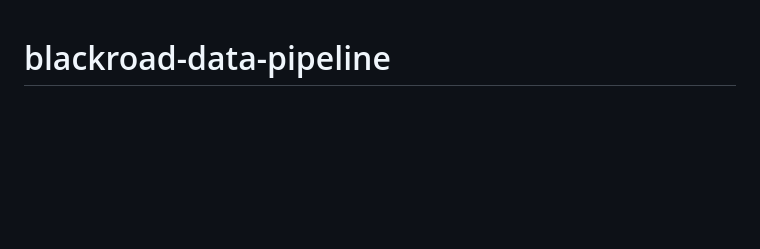
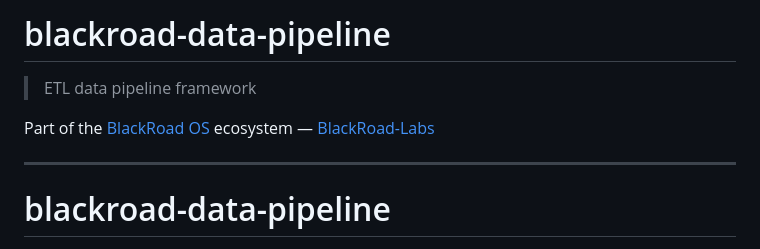
Before and after one commit to BlackRoad-Labs/blackroad-data-pipeline, a Markdown page: README.md, the part around the change. Rendered like a GitHub page; blank space fills up the shorter version.

Commit message:
Add BlackRoad branding

```diff
--- a/README.md
+++ b/README.md
@@ -1,3 +1,11 @@
+# blackroad-data-pipeline
+
+> ETL data pipeline framework
+
+Part of the [BlackRoad OS](https://blackroad.io) ecosystem — [BlackRoad-Labs](https://github.com/BlackRoad-Labs)
+
+---
+
 # blackroad-data-pipeline
 
 [![CI](https://github.com/BlackRoad-Labs/blackroad-data-pipeline/actions/workflows/ci.yml/badge.svg)](https://github.com/BlackRoad-Labs/blackroad-data-pipeline/actions/workflows/ci.yml)
```
